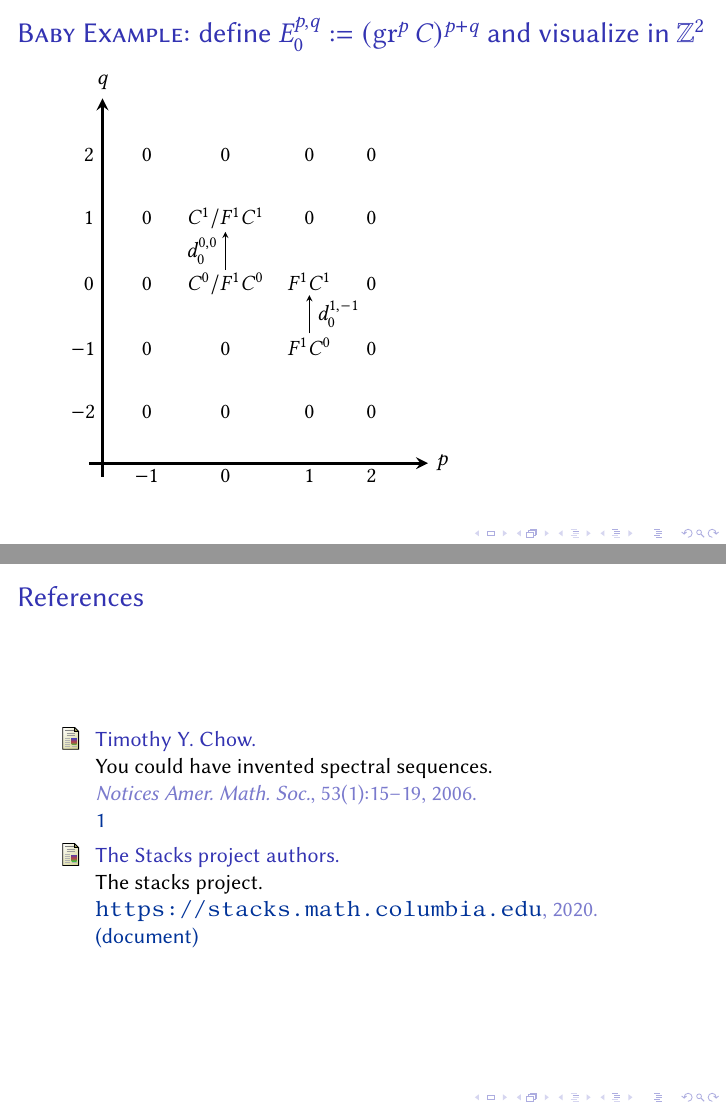
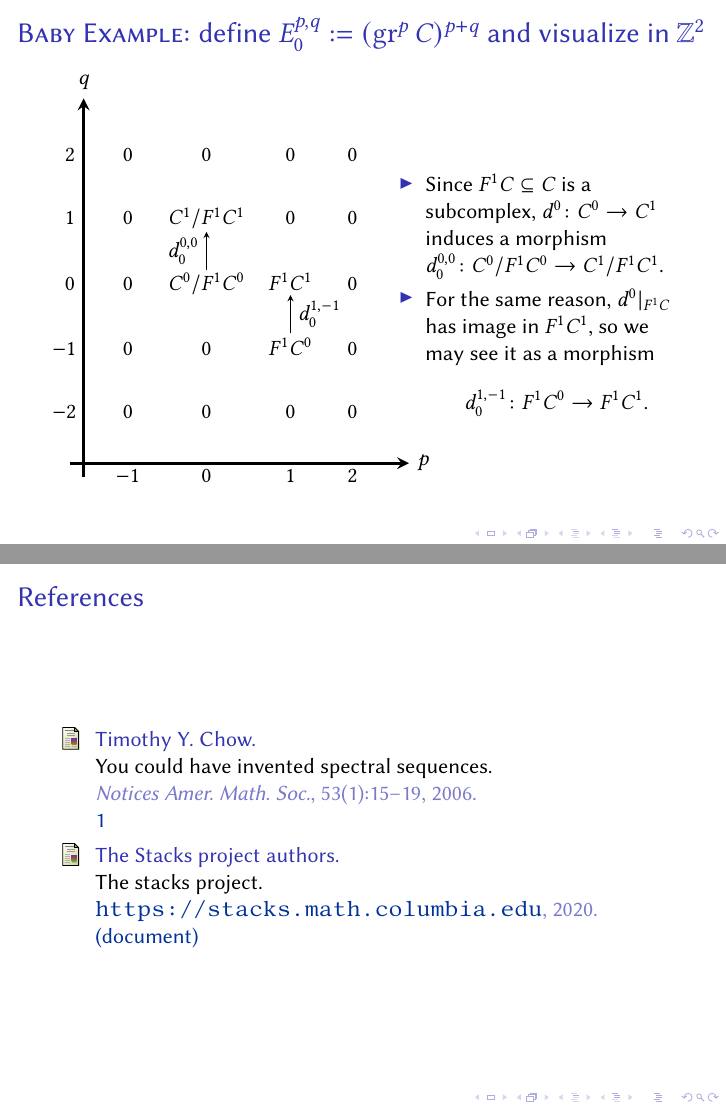
Before and after one commit to pedro-nlb/beamer-spectral-sequences, LaTeX slides (main.tex): pages 18 and 19 of 19, joined at a grey line. Compiled offline with pdfLaTeX.

Commit message:
Some updates

```diff
--- a/main.tex
+++ b/main.tex
@@ -314,6 +314,8 @@
 
 \begin{frame}
     \frametitle{\textsc{Baby Example}: define $E_{0}^{p,q}:=(\gr^{p}C)^{p+q}$ and visualize in $\Z^{2}$}
+    \begin{columns}
+    \begin{column}{0.5\textwidth}
     \begin{tikzpicture}[ampersand replacement=\&]
 	\matrix (m) [matrix of math nodes,
 	nodes in empty cells, nodes={minimum width=5ex,
@@ -331,6 +333,15 @@
 	\draw[-stealth, ultra thick] (m-7-1.east) -- (m-1-1.east) node[above]{$q$};
 	\draw[-stealth, ultra thick] (m-7-1.north) -- (m-7-6.north) node[right]{$p$};
     \end{tikzpicture}
+    \end{column}
+    \begin{column}{0.5\textwidth}
+	\begin{itemize}
+	    \item Since $F^{1}C\subseteq C$ is a subcomplex, $d^{0}\colon C^{0}\to C^{1}$ induces a morphism $d^{0,0}_{0}\colon C^{0}/F^{1}C^{0}\to C^{1}/F^{1}C^{1}$.
+	    \item For the same reason, $d^{0}|_{F^{1}C}$ has image in $F^{1}C^{1}$, so we may see it as a morphism
+		\[ d_{0}^{1,-1}\colon F^{1}C^{0}\to F^{1}C^{1}. \]
+	\end{itemize}
+    \end{column}
+    \end{columns}
 \end{frame}
 
 \begin{frame}
```
Also changed, not shown: main.pdf.
